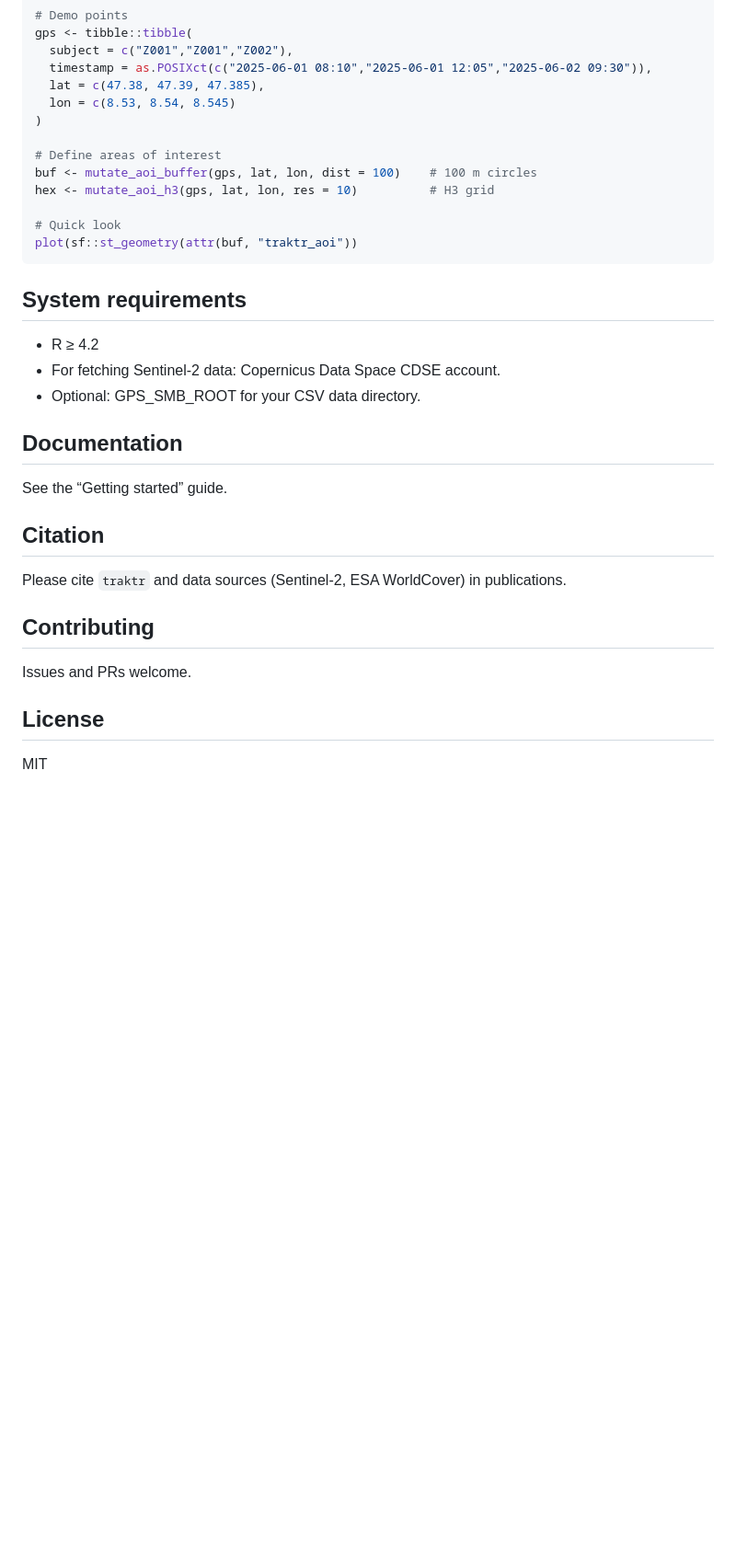
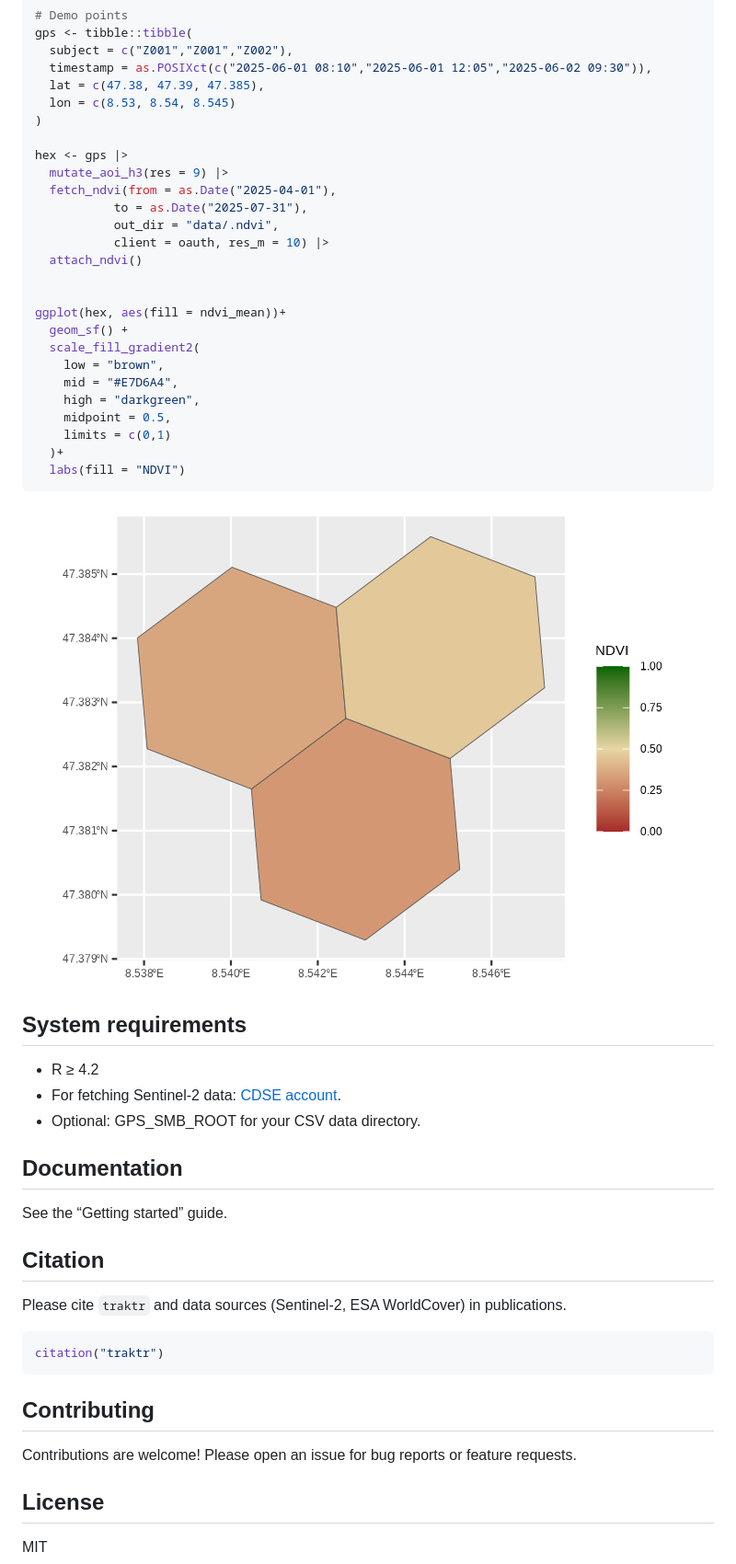
Before and after one commit to da-wi/traktr, a Markdown page: README.md, the part around the change printed below. Shown: that part at 92% size. Drawn GitHub-style; pictures changed too: man/figures/README-plot01.png (added); blank space fills up the shorter version.

Commit message:
Added image to readme

````diff
--- a/README.md
+++ b/README.md
@@ -39,18 +37,34 @@ gps <- tibble::tibble(
   lon = c(8.53, 8.54, 8.545)
 )
 
-# Define areas of interest
-buf <- mutate_aoi_buffer(gps, lat, lon, dist = 100)    # 100 m circles
-hex <- mutate_aoi_h3(gps, lat, lon, res = 10)          # H3 grid
+hex <- gps |>
+  mutate_aoi_h3(res = 9) |>
+  fetch_ndvi(from = as.Date("2025-04-01"),
+           to = as.Date("2025-07-31"),
+           out_dir = "data/.ndvi",
+           client = oauth, res_m = 10) |>
+  attach_ndvi()
 
-# Quick look
-plot(sf::st_geometry(attr(buf, "traktr_aoi"))
+
+ggplot(hex, aes(fill = ndvi_mean))+
+  geom_sf() +
+  scale_fill_gradient2(
+    low = "brown",
+    mid = "#E7D6A4",
+    high = "darkgreen",
+    midpoint = 0.5,
+    limits = c(0,1)
+  )+
+  labs(fill = "NDVI")
 ```
+
+![](man/figures/README-plot01.png)
 
 ## System requirements
 
 - R ≥ 4.2
-- For fetching Sentinel-2 data: Copernicus Data Space CDSE account.
+- For fetching Sentinel-2 data: [CDSE
+  account](https://dataspace.copernicus.eu/).
 - Optional: GPS_SMB_ROOT for your CSV data directory.
 
 ## Documentation
@@ -62,9 +76,14 @@ See the “Getting started” guide.
 Please cite `traktr` and data sources (Sentinel-2, ESA WorldCover) in
 publications.
 
+``` r
+citation("traktr")
+```
+
 ## Contributing
 
-Issues and PRs welcome.
+Contributions are welcome! Please open an issue for bug reports or
+feature requests.
 
 ## License
 
````
Also changed, not shown: other parts of README.md (+1 -3 lines), 2 other files.
